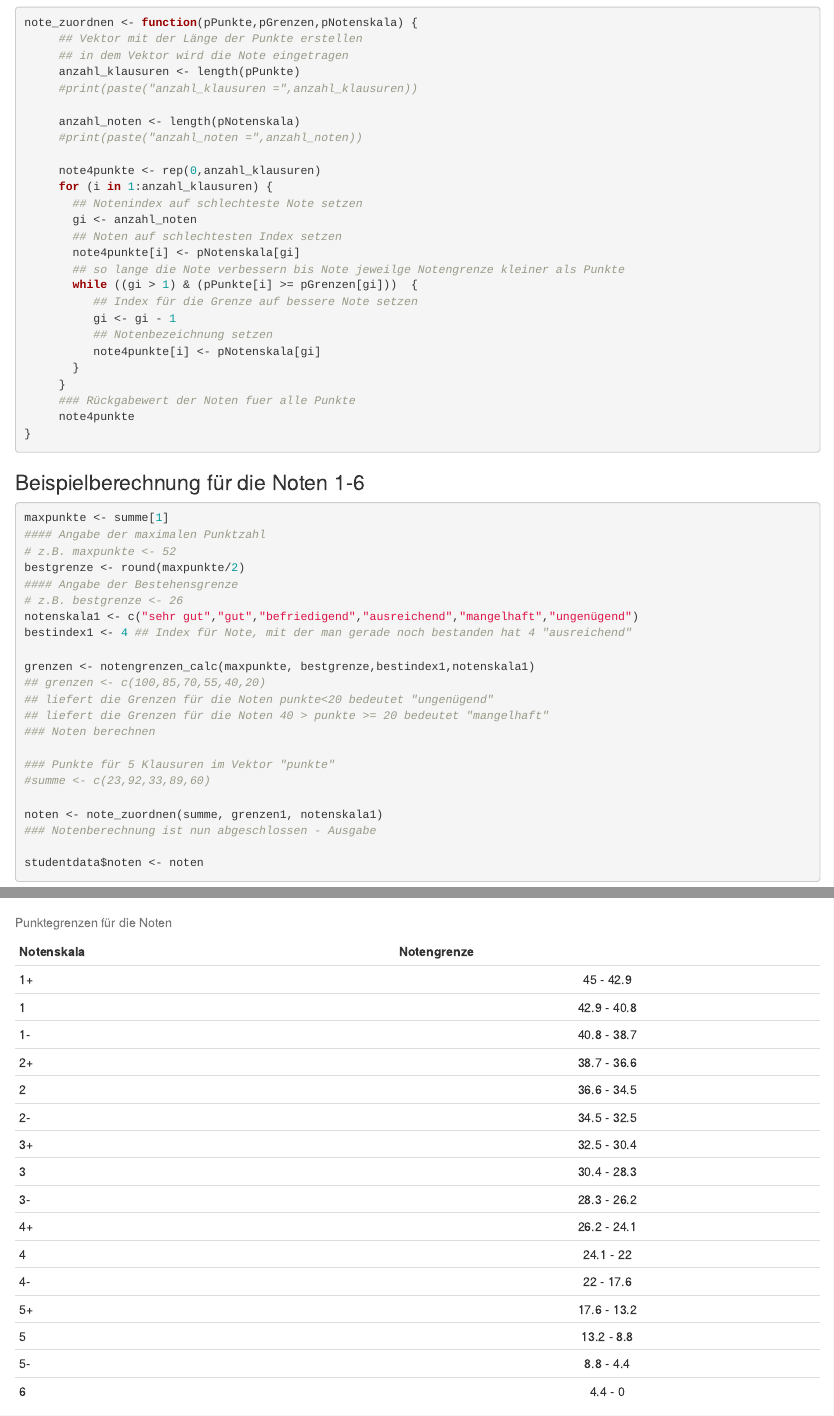
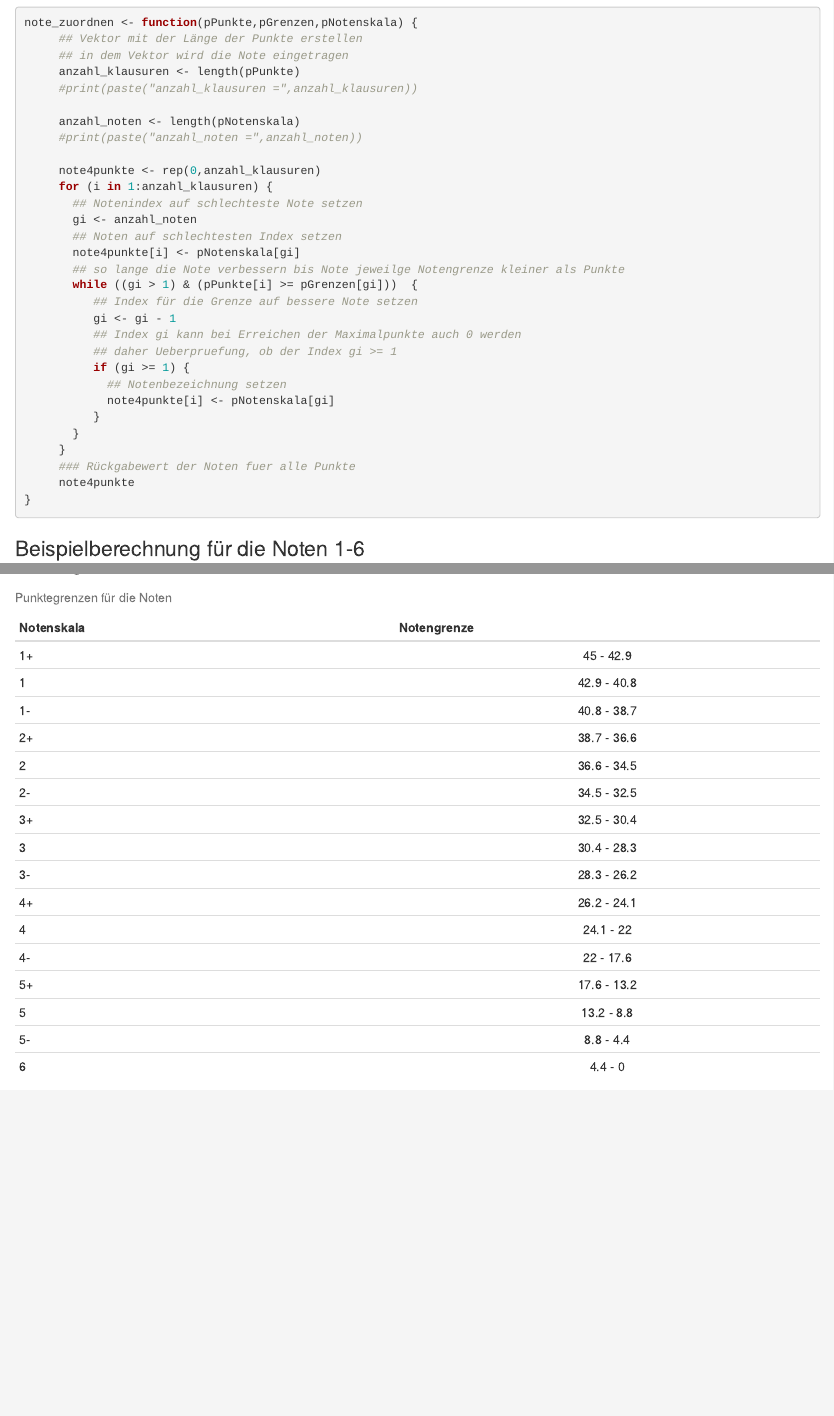
Before and after one commit to niebert/knitr4education, an R Markdown document (de/demo_03_notenberechnung.Rmd): the page in a window 1100 px wide, from 2860 px down, and a second part further down, joined at a grey line. Rendered offline with R 4.5, knitr and Pandoc, with nearby package versions.

Commit message:
Update demo_03_notenberechnung.Rmd

```diff
--- a/de/demo_03_notenberechnung.Rmd
+++ b/de/demo_03_notenberechnung.Rmd
@@ -184,8 +184,12 @@
        while ((gi > 1) & (pPunkte[i] >= pGrenzen[gi]))  {
           ## Index für die Grenze auf bessere Note setzen
           gi <- gi - 1
-          ## Notenbezeichnung setzen
-          note4punkte[i] <- pNotenskala[gi]
+          ## Index gi kann bei Erreichen der Maximalpunkte auch 0 werden
+          ## daher Ueberpruefung, ob der Index gi >= 1
+          if (gi >= 1) {
+            ## Notenbezeichnung setzen
+            note4punkte[i] <- pNotenskala[gi]
+          }
        }
      }
      ### Rückgabewert der Noten fuer alle Punkte
```
